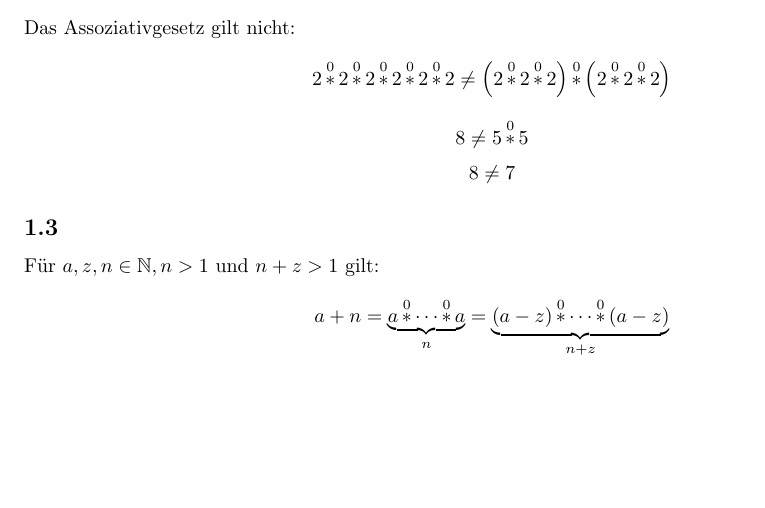
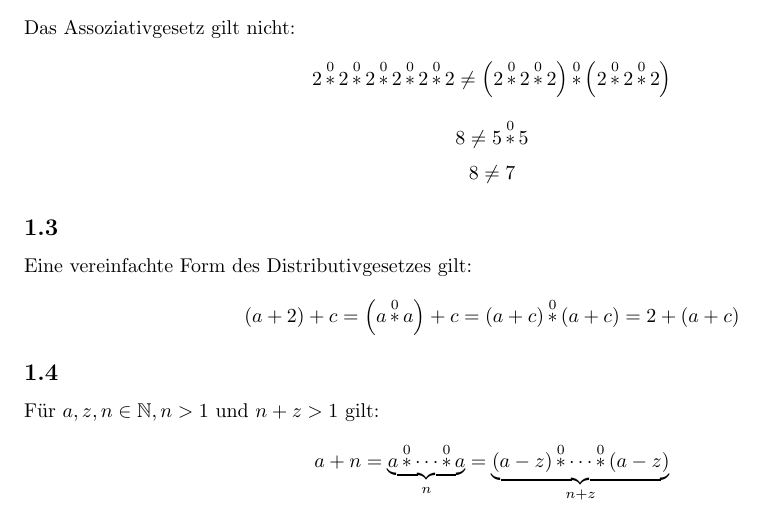
Before and after one commit to Bluemi/parameterizedOperator, a LaTeX document (ast0/ast0.tex): part of the page, cut so that both start at the same text, the shorter picture padded with empty space. Compiled offline with pdfLaTeX.

Commit message:
ast0: proved simple distributive property

```diff
--- a/ast0/ast0.tex
+++ b/ast0/ast0.tex
@@ -16,6 +16,9 @@ F\"ur $a, n \in \mathbb{N}$ gilt:
 \[ 8 \neq 5 \operatorname*{\ast}^0 5 \]
 \[ 8 \neq 7 \]
 \subsection{}
+	Eine vereinfachte Form des Distributivgesetzes gilt:
+\[ \left(a + 2\right) + c = \left(a\operatorname*{\ast}^0a\right) + c = \left(a+c\right)\operatorname*{\ast}^0\left(a+c\right) = 2 + \left(a + c\right) \]
+\subsection{}
 F\"ur $a, z, n \in \mathbb{N}, n > 1$ und $n+z > 1$ gilt:
 \[ a + n = \underbrace{a \operatorname*{\ast}^0 \dotsb \operatorname*{\ast}^0 a}_n =
    \underbrace{\left(a - z\right) \operatorname*{\ast}^0 \dotsb \operatorname*{\ast}^0 \left(a - z\right)}_{n+z} \]
```
